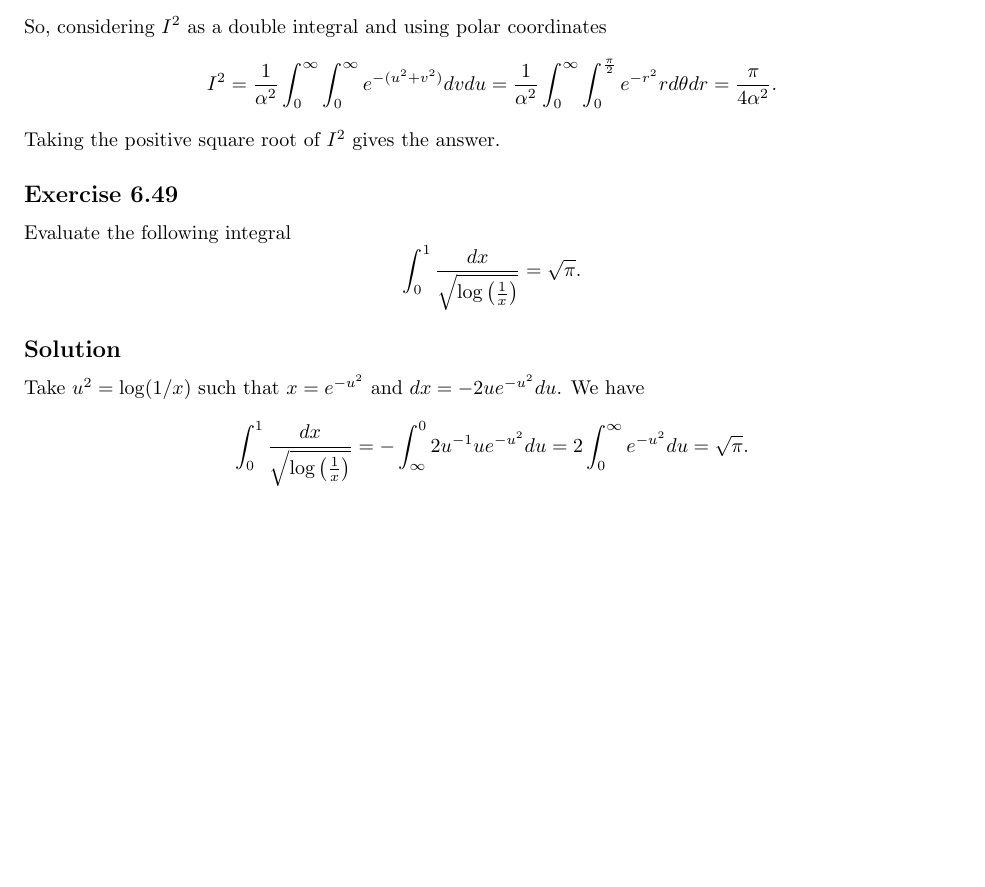
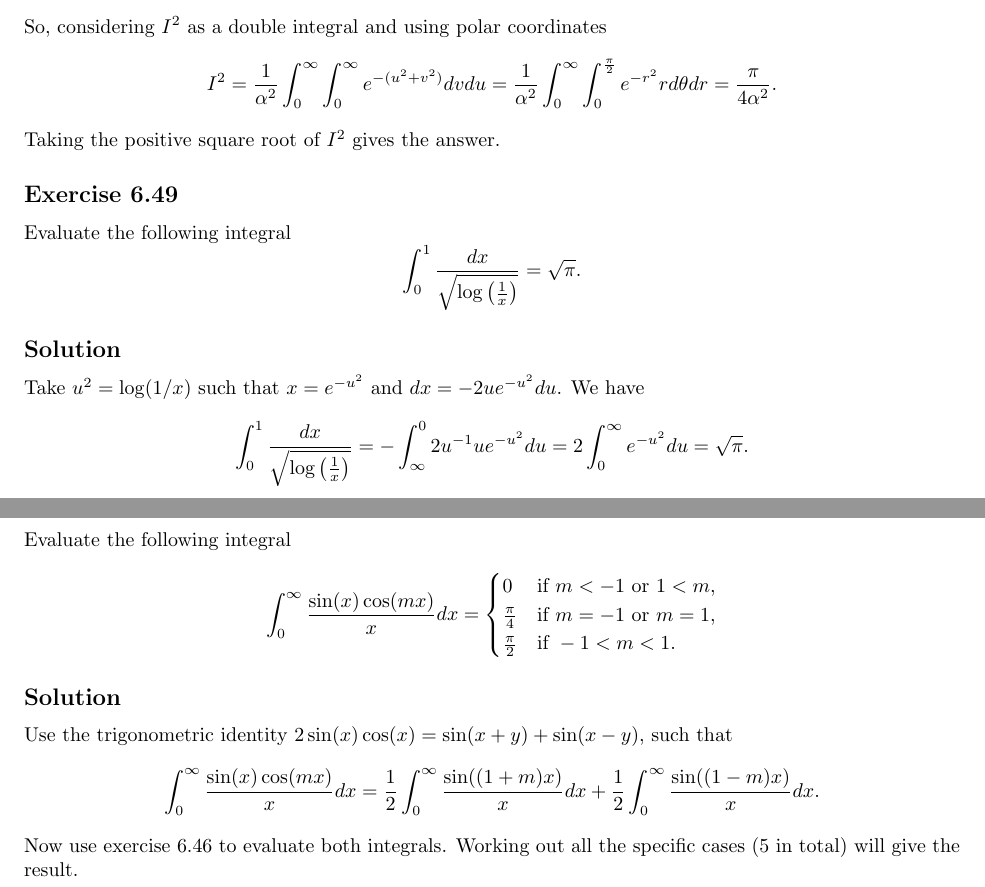
Before and after one commit to noudald/math-solutions, a LaTeX document (calculus/main.tex, which reads calculus/ch06.tex): part of page 17 of 17 before the commit and two parts of pages 17 and 18 of 18 after it, the two joined at a grey line, cut so that both start at the same text, the shorter picture padded with empty space. Compiled offline with pdfLaTeX.

Commit message:
(CA) 6.50

```diff
--- a/calculus/ch06.tex
+++ b/calculus/ch06.tex
@@ -1060,3 +1060,25 @@ We have
         = 2 \int_0^{\infty} e^{-u^2} du
         = \sqrt{\pi}.
 \end{equation*}
+
+
+\subsection*{Exercise 6.50}
+
+Evaluate the following integral
+\begin{equation*}
+    \int_0^{\infty} \frac{\sin(x) \cos(mx)}{x} dx = \begin{cases}
+        0 & \text{if } m < -1 \text{ or } 1 < m, \\
+        \frac{\pi}{4} & \text{if } m = -1 \text{ or } m = 1, \\
+        \frac{\pi}{2} & \text{if } -1 < m < 1.
+    \end{cases}
+\end{equation*}
+
+\subsection*{Solution}
+
+Use the trigonometric identity $2 \sin(x) \cos(x) = \sin(x + y) + \sin(x - y)$, such that
+\begin{equation*}
+    \int_0^{\infty} \frac{\sin(x) \cos(mx)}{x} dx
+        = \frac{1}{2} \int_0^{\infty} \frac{\sin((1 + m)x)}{x} dx + \frac{1}{2} \int_0^{\infty} \frac{\sin((1 - m)x)}{x} dx.
+\end{equation*}
+Now use exercise 6.46 to evaluate both integrals.
+Working out all the specific cases (5 in total) will give the result.
```
